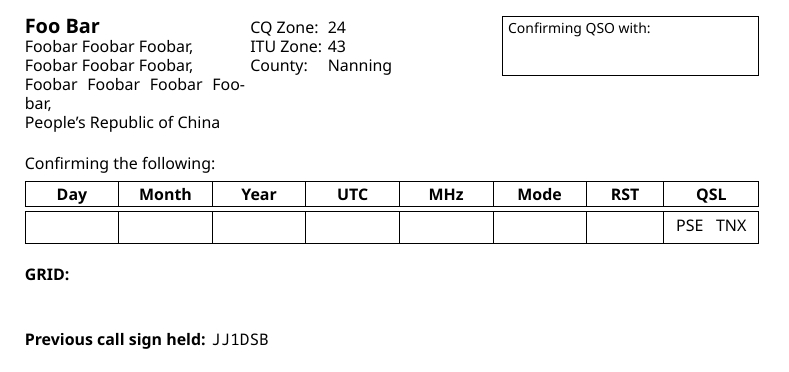
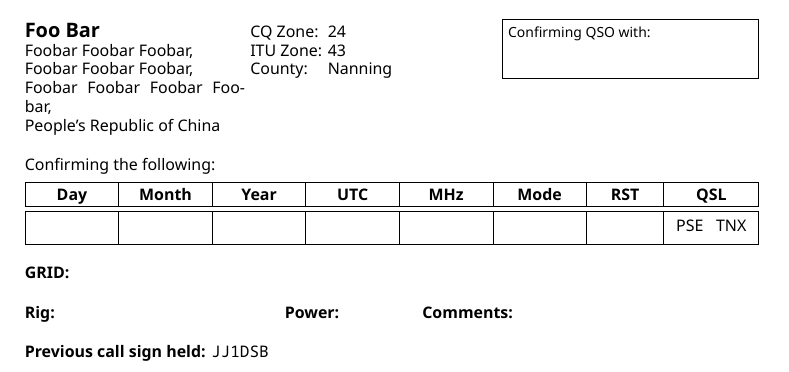
Before and after one commit to mike2718/qsl-card, a LaTeX document (BG7XTQ.tex): part of the page, cut so that both start at the same text. Compiled offline with XeLaTeX.

Commit message:
显示设备栏
Signed-off-by: Mike Akiba <mike2718@gmail.com>

```diff
--- a/BG7XTQ.tex
+++ b/BG7XTQ.tex
@@ -84,7 +84,7 @@
      %\texttt{OL42et} \,
 \vfill
 
-%\footnotesize \textbf{Rig:} \makebox[0.3\textwidth]{} \textbf{Power:} \makebox[0.1\textwidth]{} \textbf{Comments:}
+\footnotesize \textbf{Rig:} \makebox[0.3\textwidth]{} \textbf{Power:} \makebox[0.1\textwidth]{} \textbf{Comments:}
 %\footnotesize \textbf{Rig:} Baofeng UV-5R \makebox[0.1\textwidth]{} \textbf{Power:} 5W \makebox[0.1\textwidth]{} \textbf{Comments:}
 
 \vfill
```
